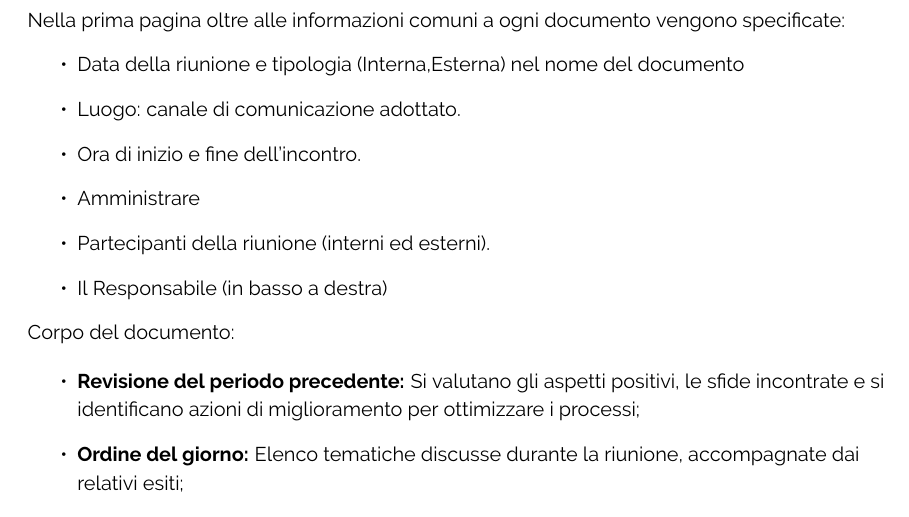
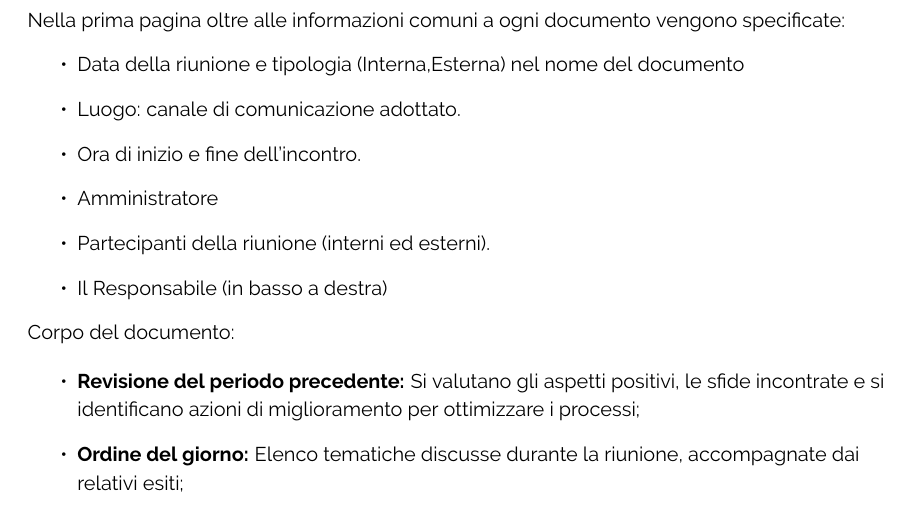
Before and after one commit to ByteOps-swe/Sorgente-documenti, a LaTeX document (Documents/RTB/Norme di progetto/Norme di progetto.tex): part of page 11 of 19, cut so that both start at the same text. Compiled offline with pdfLaTeX.

Commit message:
ticketing, nome file

```diff
--- a/Documents/RTB/Norme di progetto/Norme di progetto.tex
+++ b/Documents/RTB/Norme di progetto/Norme di progetto.tex
@@ -343,7 +343,7 @@ Nella prima pagina oltre alle informazioni comuni a ogni documento vengono speci
     \item Data della riunione e tipologia (Interna,Esterna) nel nome del documento
     \item Luogo: canale di comunicazione adottato.
     \item Ora di inizio e fine dell'incontro.
-    \item Amministrare
+    \item Amministratore
     \item Partecipanti della riunione (interni ed esterni).
     \item Il Responsabile (in basso a destra)
 \end{itemize}
```
Also changed, not shown: 1 other file.
